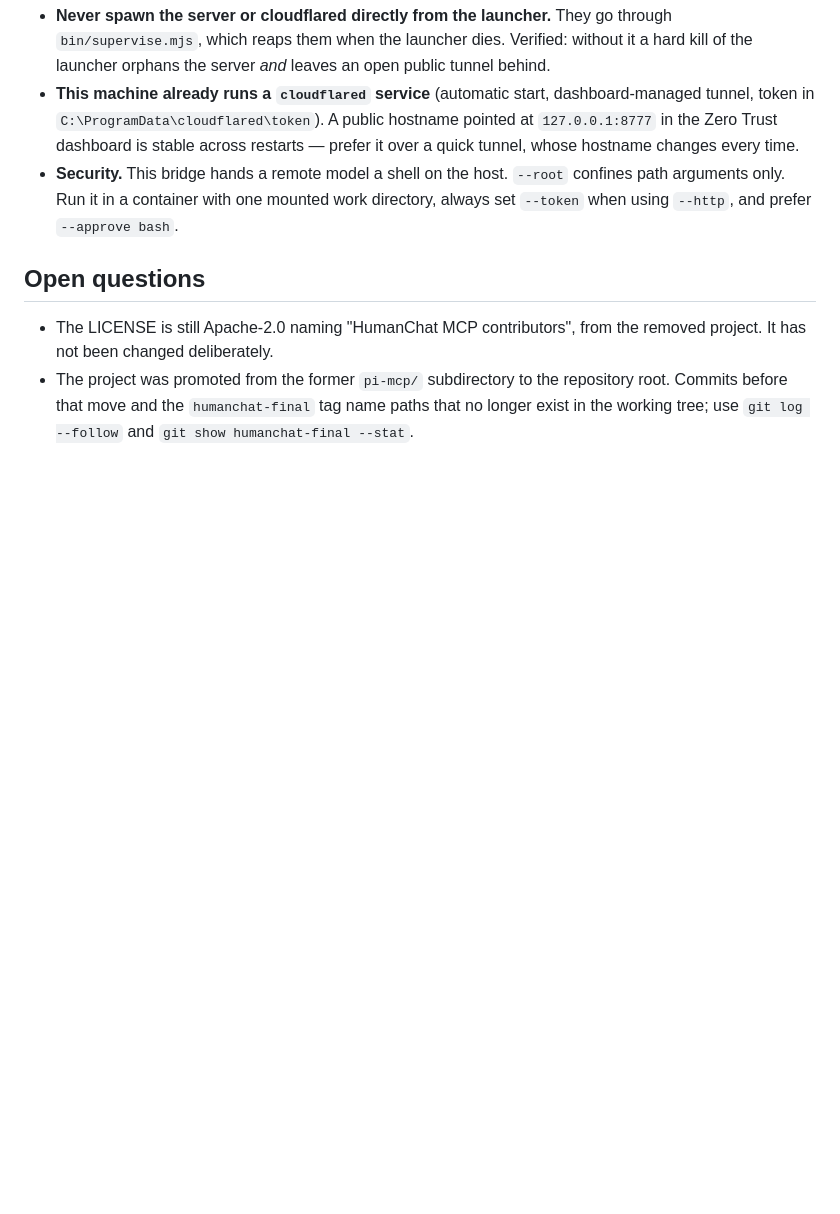
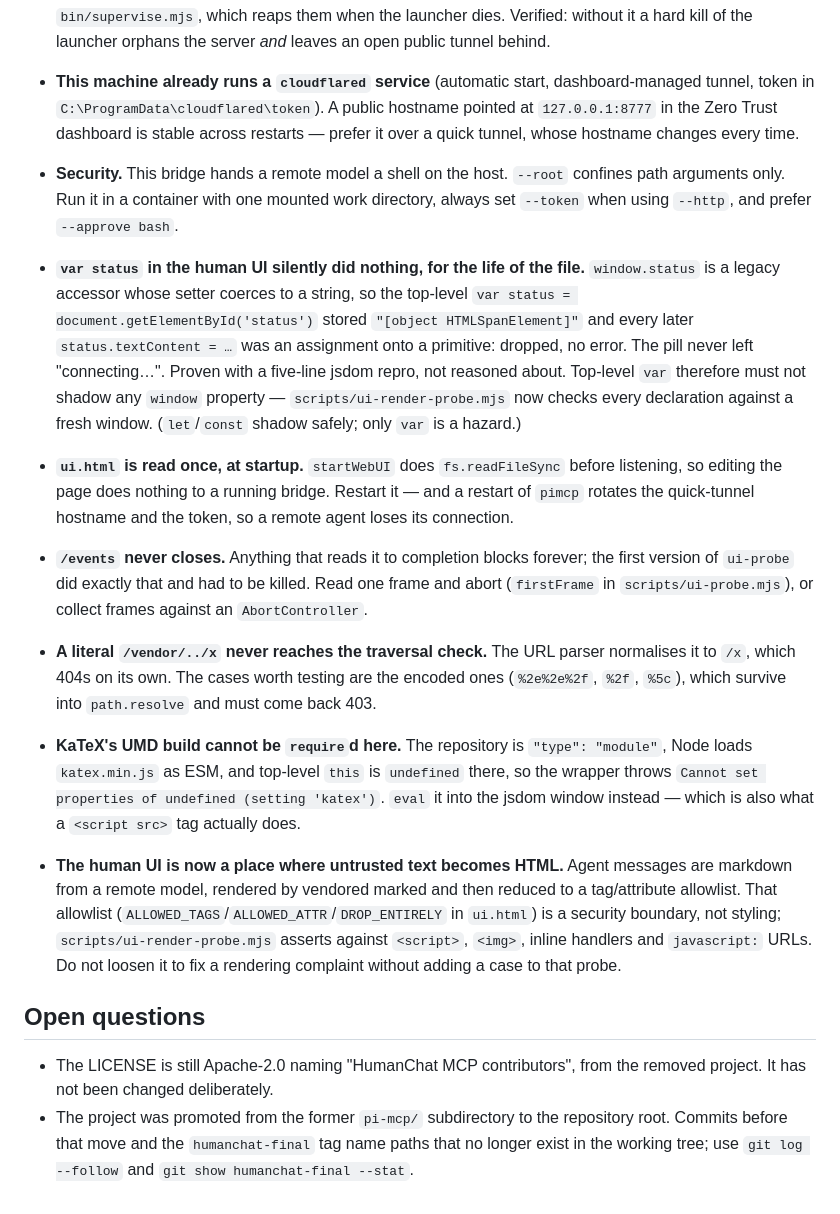
Before and after one commit to Star-233/pi-as-mcp, a Markdown page: AGENTS.md, the part around one of its changes. Rendered like a GitHub page; blank space fills up the shorter version.

```diff
--- a/AGENTS.md
+++ b/AGENTS.md
@@ -130,6 +134,33 @@ port to the internet.
   arguments only. Run it in a container with one mounted work directory, always set `--token`
   when using `--http`, and prefer `--approve bash`.
 
+- **`var status` in the human UI silently did nothing, for the life of the file.** `window.status`
+  is a legacy accessor whose setter coerces to a string, so the top-level
+  `var status = document.getElementById('status')` stored `"[object HTMLSpanElement]"` and every
+  later `status.textContent = …` was an assignment onto a primitive: dropped, no error. The pill
+  never left "connecting…". Proven with a five-line jsdom repro, not reasoned about. Top-level
+  `var` therefore must not shadow any `window` property — `scripts/ui-render-probe.mjs` now checks
+  every declaration against a fresh window. (`let`/`const` shadow safely; only `var` is a hazard.)
+- **`ui.html` is read once, at startup.** `startWebUI` does `fs.readFileSync` before listening, so
+  editing the page does nothing to a running bridge. Restart it — and a restart of `pimcp` rotates
+  the quick-tunnel hostname and the token, so a remote agent loses its connection.
+- **`/events` never closes.** Anything that reads it to completion blocks forever; the first
+  version of `ui-probe` did exactly that and had to be killed. Read one frame and abort
+  (`firstFrame` in `scripts/ui-probe.mjs`), or collect frames against an `AbortController`.
+- **A literal `/vendor/../x` never reaches the traversal check.** The URL parser normalises it to
+  `/x`, which 404s on its own. The cases worth testing are the encoded ones (`%2e%2e%2f`,
+  `%2f`, `%5c`), which survive into `path.resolve` and must come back 403.
+- **KaTeX's UMD build cannot be `require`d here.** The repository is `"type": "module"`, Node
+  loads `katex.min.js` as ESM, and top-level `this` is `undefined` there, so the wrapper throws
+  `Cannot set properties of undefined (setting 'katex')`. `eval` it into the jsdom window instead —
+  which is also what a `<script src>` tag actually does.
+- **The human UI is now a place where untrusted text becomes HTML.** Agent messages are markdown
+  from a remote model, rendered by vendored marked and then reduced to a tag/attribute allowlist.
+  That allowlist (`ALLOWED_TAGS`/`ALLOWED_ATTR`/`DROP_ENTIRELY` in `ui.html`) is a security
+  boundary, not styling; `scripts/ui-render-probe.mjs` asserts against `<script>`, `<img>`, inline
+  handlers and `javascript:` URLs. Do not loosen it to fix a rendering complaint without adding a
+  case to that probe.
+
 ## Open questions
 
 - The LICENSE is still Apache-2.0 naming "HumanChat MCP contributors", from the removed project.
```
Also changed, not shown: other parts of AGENTS.md (+7 -3 lines), README.md (+26 -0 lines).
